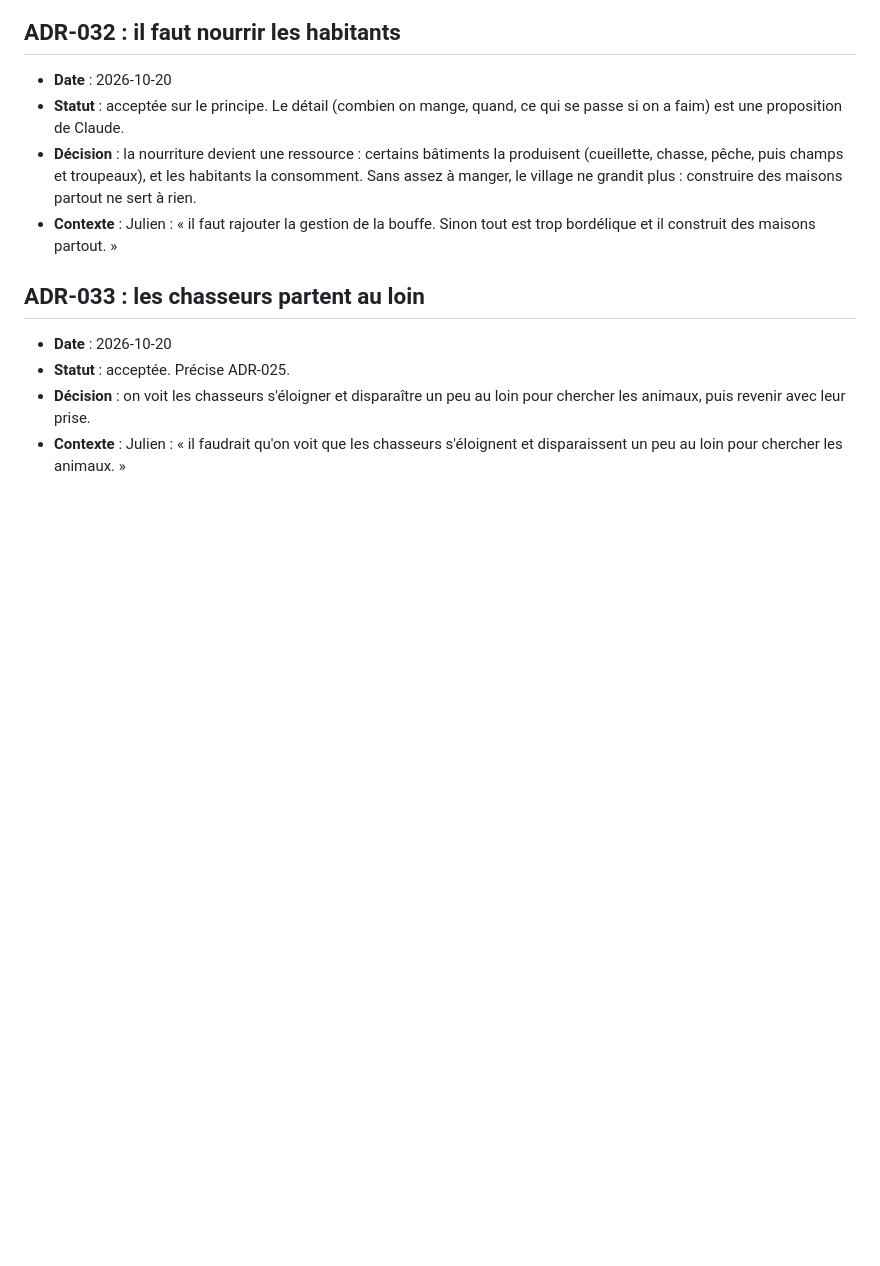
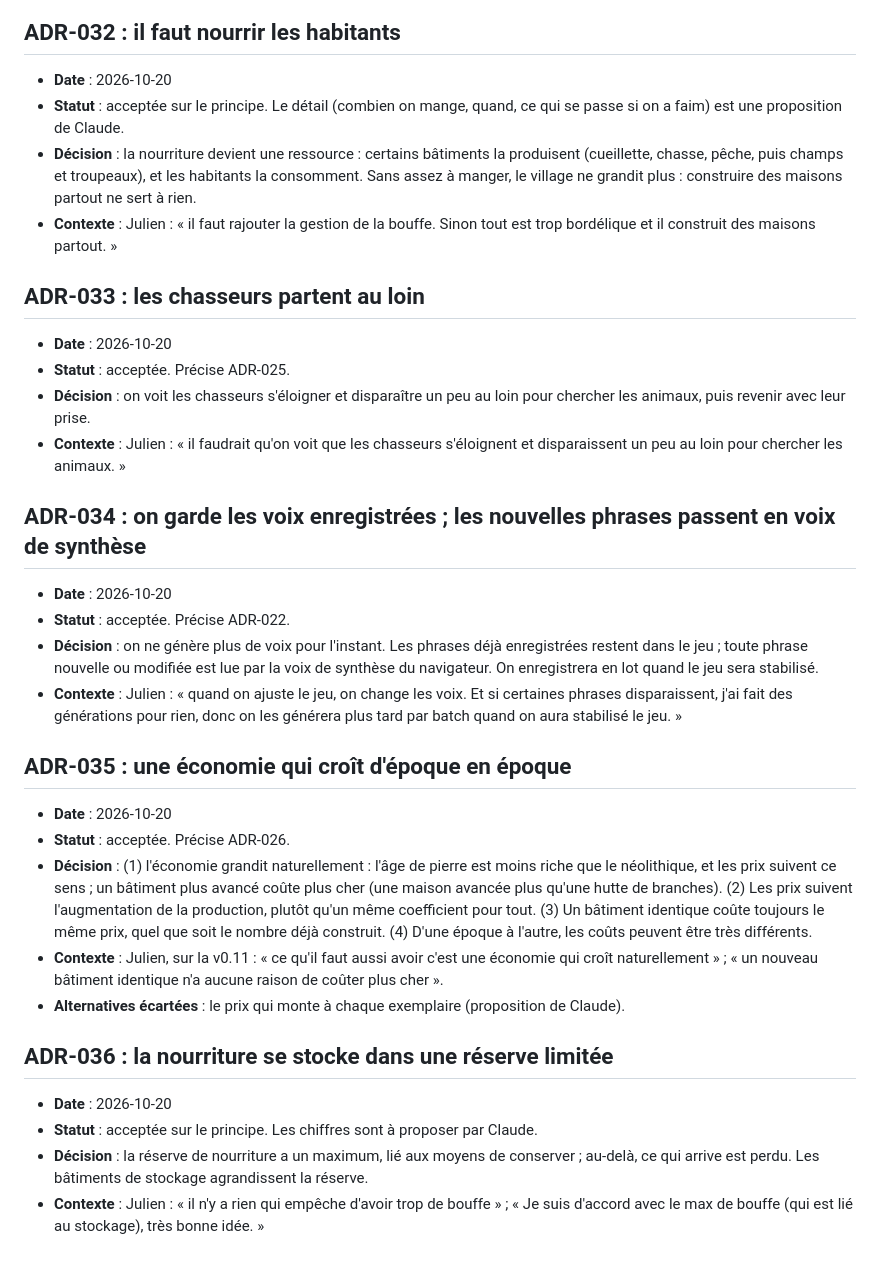
Before and after one commit to pikifou/du-feu-a-la-fusee, a Markdown page: kb/canon/decisions.md, the part around the change. Rendered like a GitHub page; blank space fills up the shorter version.

Commit message:
KB : ADR-034 à 036 (voix enregistrées gardées, économie qui croît d'époque en époque, réserve de nourriture limitée)
Co-Authored-By: Claude Opus 5.5 <noreply@anthropic.com>
Claude-Session: https://claude.ai/code/session_01X6eYDxzQ2SWyQvKnsdvTyV

```diff
--- a/kb/canon/decisions.md
+++ b/kb/canon/decisions.md
@@ -218,3 +218,22 @@ Append-only. Une décision n'est jamais réécrite : si elle change, une nouvell
 - **Statut** : acceptée. Précise ADR-025.
 - **Décision** : on voit les chasseurs s'éloigner et disparaître un peu au loin pour chercher les animaux, puis revenir avec leur prise.
 - **Contexte** : Julien : « il faudrait qu'on voit que les chasseurs s'éloignent et disparaissent un peu au loin pour chercher les animaux. »
+
+## ADR-034 : on garde les voix enregistrées ; les nouvelles phrases passent en voix de synthèse
+- **Date** : 2026-10-20
+- **Statut** : acceptée. Précise ADR-022.
+- **Décision** : on ne génère plus de voix pour l'instant. Les phrases déjà enregistrées restent dans le jeu ; toute phrase nouvelle ou modifiée est lue par la voix de synthèse du navigateur. On enregistrera en lot quand le jeu sera stabilisé.
+- **Contexte** : Julien : « quand on ajuste le jeu, on change les voix. Et si certaines phrases disparaissent, j'ai fait des générations pour rien, donc on les générera plus tard par batch quand on aura stabilisé le jeu. »
+
+## ADR-035 : une économie qui croît d'époque en époque
+- **Date** : 2026-10-20
+- **Statut** : acceptée. Précise ADR-026.
+- **Décision** : (1) l'économie grandit naturellement : l'âge de pierre est moins riche que le néolithique, et les prix suivent ce sens ; un bâtiment plus avancé coûte plus cher (une maison avancée plus qu'une hutte de branches). (2) Les prix suivent l'augmentation de la production, plutôt qu'un même coefficient pour tout. (3) Un bâtiment identique coûte toujours le même prix, quel que soit le nombre déjà construit. (4) D'une époque à l'autre, les coûts peuvent être très différents.
+- **Contexte** : Julien, sur la v0.11 : « ce qu'il faut aussi avoir c'est une économie qui croît naturellement » ; « un nouveau bâtiment identique n'a aucune raison de coûter plus cher ».
+- **Alternatives écartées** : le prix qui monte à chaque exemplaire (proposition de Claude).
+
+## ADR-036 : la nourriture se stocke dans une réserve limitée
+- **Date** : 2026-10-20
+- **Statut** : acceptée sur le principe. Les chiffres sont à proposer par Claude.
+- **Décision** : la réserve de nourriture a un maximum, lié aux moyens de conserver ; au-delà, ce qui arrive est perdu. Les bâtiments de stockage agrandissent la réserve.
+- **Contexte** : Julien : « il n'y a rien qui empêche d'avoir trop de bouffe » ; « Je suis d'accord avec le max de bouffe (qui est lié au stockage), très bonne idée. »
```
